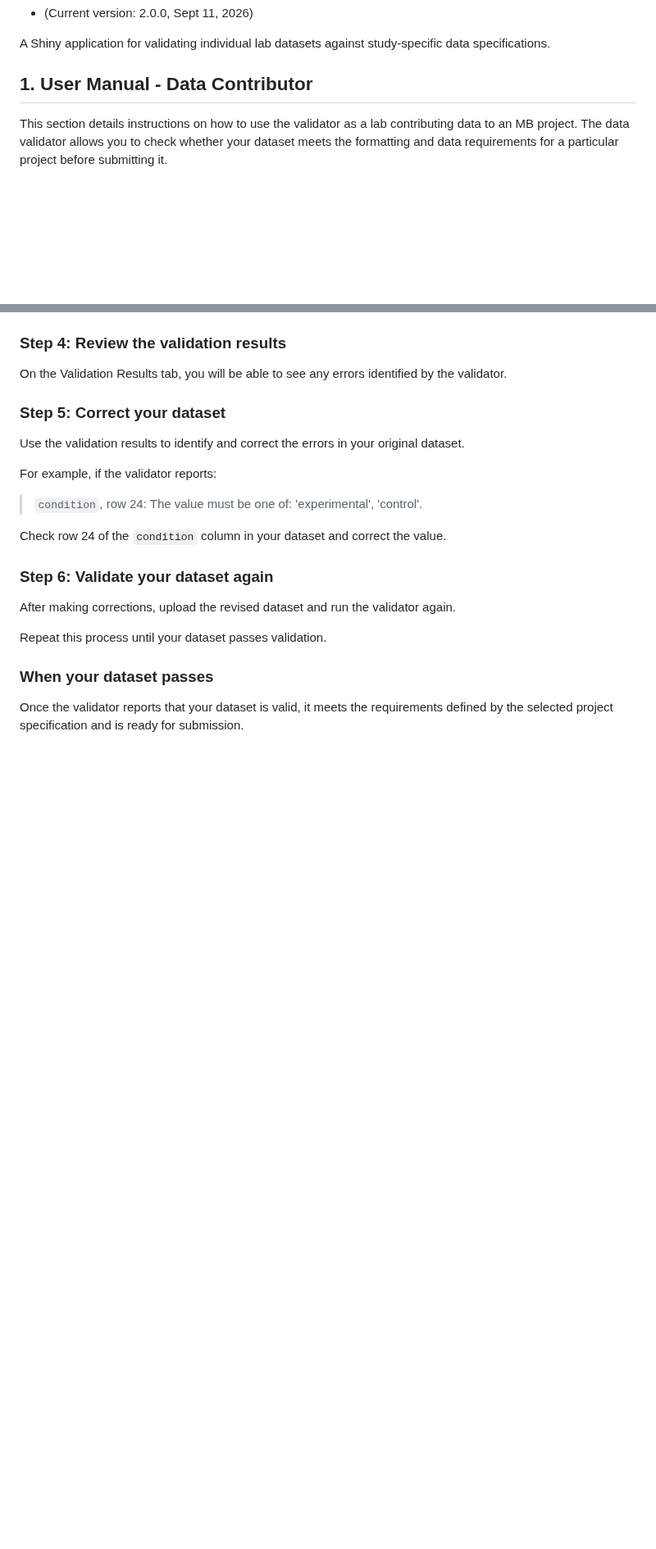
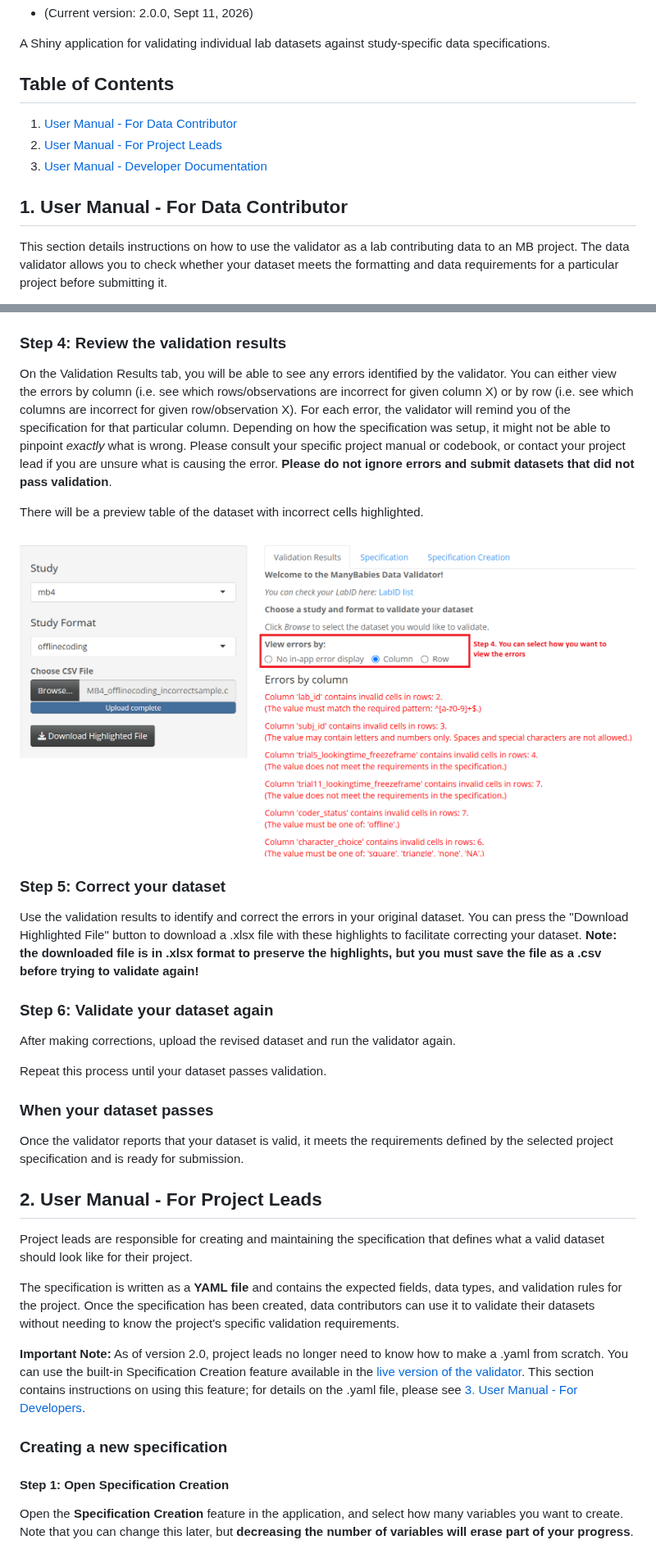
Before and after one commit to manybabies/validator, a Markdown page: README.md, 2 parts joined by grey strips. Shown at 82% size. Rendered like a GitHub page; pictures changed too: images_for_readme/step_4.png (added); blank space fills up the shorter version.

Commit message:
completed step 1 and 2 of manual/readme

```diff
--- a/README.md
+++ b/README.md
@@ -4,7 +4,13 @@
 
 A Shiny application for validating individual lab datasets against study-specific data specifications.
 
-## 1. User Manual - Data Contributor
+## Table of Contents
+
+1. [User Manual - For Data Contributor](#1-user-manual---for-data-contributor)
+2. [User Manual - For Project Leads](#2-user-manual---for-project-leads)
+3. [User Manual - Developer Documentation](#3-developer-documentation)
+
+## 1. User Manual - For Data Contributor
 
 This section details instructions on how to use the validator as a lab contributing data to an MB project. The data validator allows you to check whether your dataset meets the formatting and data requirements for a particular project before submitting it.
 
@@ -38,17 +44,15 @@ Click "Browse..." to select and upload your `.csv` dataset. The validator will c
 
 ### Step 4: Review the validation results
 
-On the Validation Results tab, you will be able to see any errors identified by the validator.
+On the Validation Results tab, you will be able to see any errors identified by the validator. You can either view the errors by column (i.e. see which rows/observations are incorrect for given column X) or by row (i.e. see which columns are incorrect for given row/observation X). For each error, the validator will remind you of the specification for that particular column. Depending on how the specification was setup, it might not be able to pinpoint *exactly* what is wrong. Please consult your specific project manual or codebook, or contact your project lead if you are unsure what is causing the error. **Please do not ignore errors and submit datasets that did not pass validation**.
+
+There will be a preview table of the dataset with incorrect cells highlighted.
+
+![](images_for_readme/step_4.png)
 
 ### Step 5: Correct your dataset
 
-Use the validation results to identify and correct the errors in your original dataset.
-
-For example, if the validator reports:
-
-> `condition`, row 24: The value must be one of: 'experimental', 'control'.
-
-Check row 24 of the `condition` column in your dataset and correct the value.
+Use the validation results to identify and correct the errors in your original dataset. You can press the "Download Highlighted File" button to download a .xlsx file with these highlights to facilitate correcting your dataset. **Note: the downloaded file is in .xlsx format to preserve the highlights, but you must save the file as a .csv before trying to validate again!**
 
 ### Step 6: Validate your dataset again
 
@@ -60,3 +64,17 @@ Repeat this process until your dataset passes validation.
 
 Once the validator reports that your dataset is valid, it meets the requirements defined by the selected project specification and is ready for submission.
 
+## 2. User Manual - For Project Leads
+
+Project leads are responsible for creating and maintaining the specification that defines what a valid dataset should look like for their project.
+
+The specification is written as a **YAML file** and contains the expected fields, data types, and validation rules for the project. Once the specification has been created, data contributors can use it to validate their datasets without needing to know the project's specific validation requirements.
+
+**Important Note:** As of version 2.0, project leads no longer need to know how to make a .yaml from scratch. You can use the built-in Specification Creation feature available in the [live version of the validator](https://manybabies.shinyapps.io/validator/). This section contains instructions on using this feature; for details on the .yaml file, please see [3. User Manual - For Developers](#3-developer-documentation).
+
+### Creating a new specification
+
+#### Step 1: Open Specification Creation
+
+Open the **Specification Creation** feature in the application, and select how many variables you want to create. Note that you can change this later, but **decreasing the number of variables will erase part of your progress**.
+
```
Also changed, not shown: other parts of README.md (+103 -3 lines), images_for_readme/SC_step1.png (added), images_for_readme/SC_step2.png (added), 1 other file.
